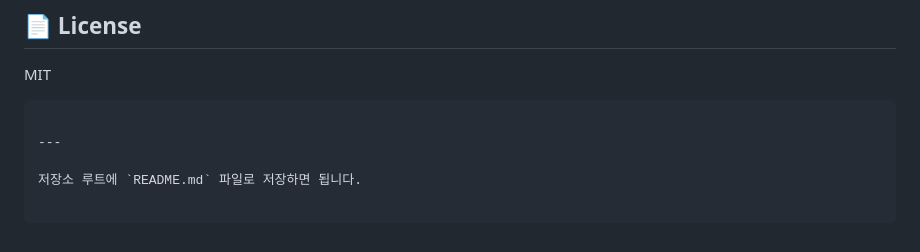
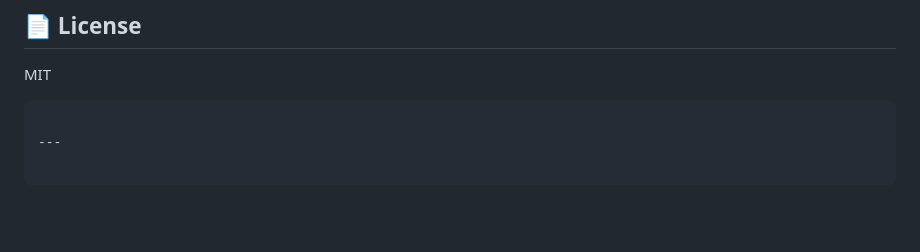
Before and after one commit to joygoLive/uqi, a Markdown page: README.md, the part around the change. Rendered like a GitHub page; blank space fills up the shorter version.

Commit message:
docs: README 업데이트

````diff
--- a/README.md
+++ b/README.md
@@ -147,5 +147,3 @@ MIT
 ```
 
 ---
-
-저장소 루트에 `README.md` 파일로 저장하면 됩니다.
````
